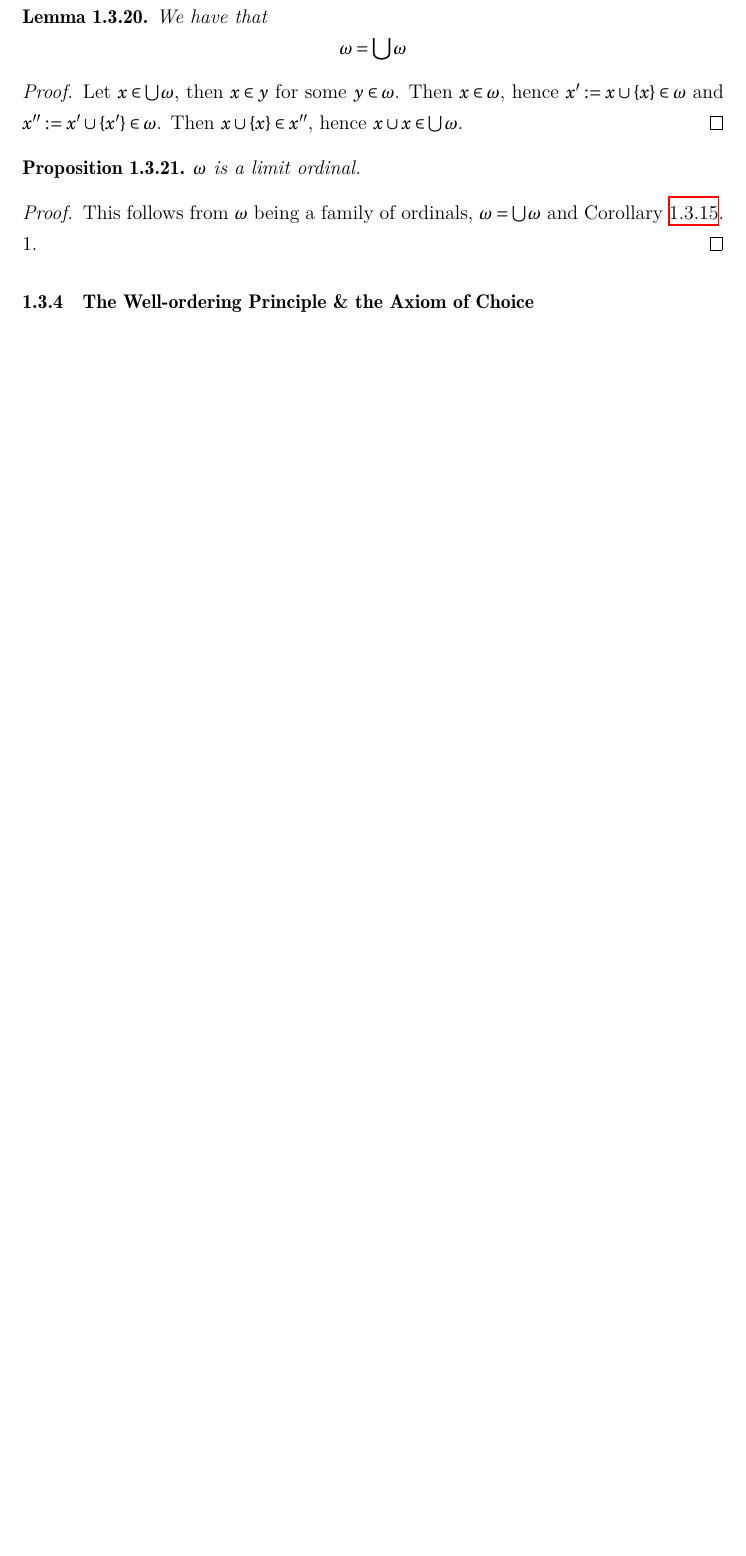
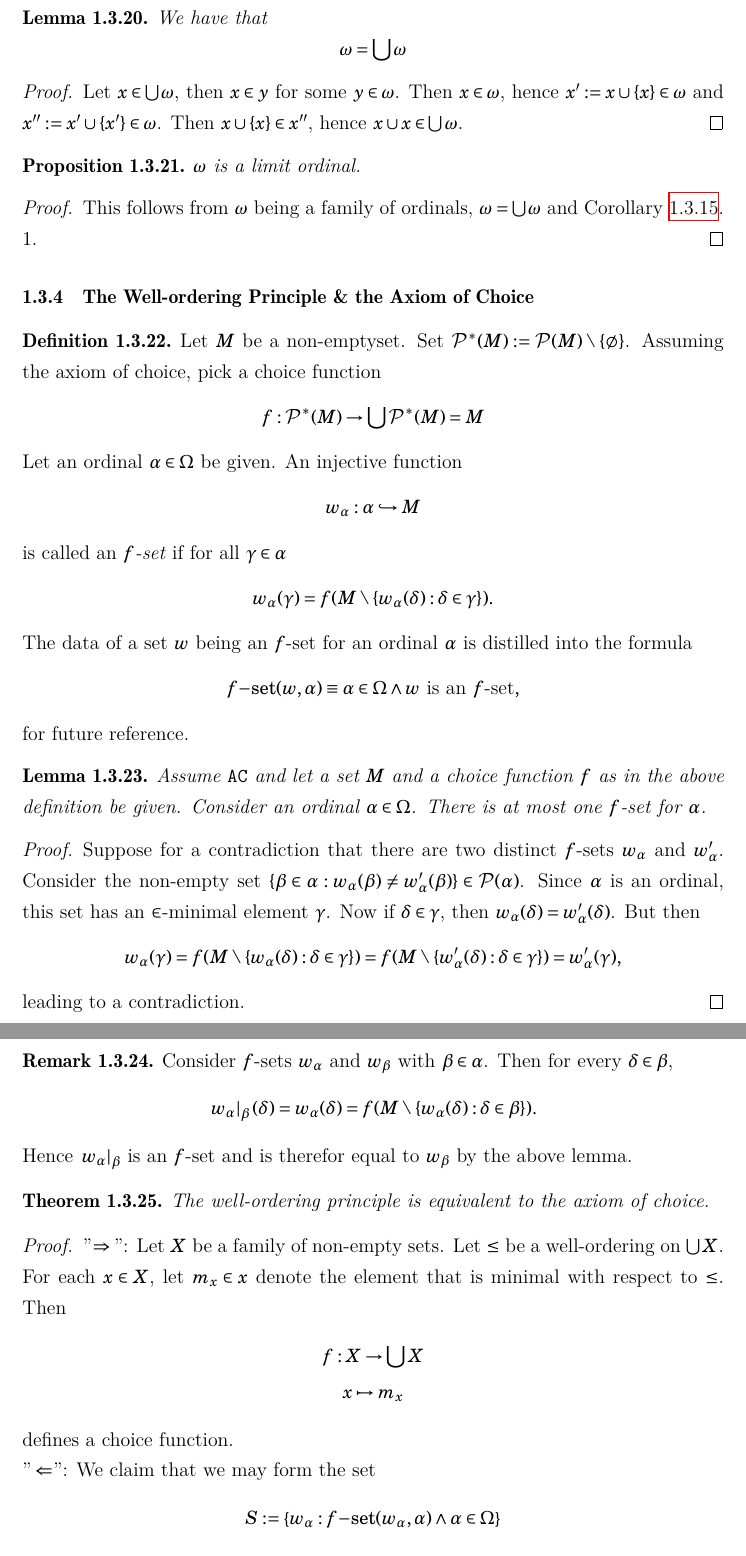
Before and after one commit to EyYoHomeBoy/algebraic-geometry-notes, a LaTeX document (main.tex, which reads content/ch1.tex): part of page 25 of 371 before the commit and two parts of pages 25 and 26 of 373 after it, the two joined at a grey line, cut so that both start at the same text, the shorter picture padded with empty space. The pictures show the PDF file main.pdf that the author committed with the source.

Commit message:
writing stuff about well-ordering princ. being equiv. to AC

```diff
--- a/content/ch1.tex
+++ b/content/ch1.tex
@@ -310,6 +310,14 @@ We give a reformulation of every chain having a maximal/minimal element
     "$\implies$":We prove the contrapositive. Suppose $C\subset X$ is a chain that does not have an upper bound in $C$. Let $c_1\in C$. Then there exists $c_2 \in C$ such that $c_1 < c_2$. Continuing this process recursively we get a sequence $\{c_i\}_{i\in \N}$ such that $c_i<c_{i+1}$ for every $i\geq 0$, hence this is a sequence in $X$ that does not stabilize.\\
     "$\impliedby$": Let $\{x_i\}_{i\in \N}$ be an ascending sequence in $X$. Then $\{x_i\}_{i\in \N}$ is a chain. Then there exists a $x_n\in \{x_i\}_{i\in \N}$ such that $x_j\leq x_n$ for every $j\geq 1$. Now since $x_n \leq x_{n+d}$ for every $d\geq 0$ it follows that $x_n=x_{n+d}$ for every $d\geq0$, hence $\{x_i\}_{i\in \N}$ stabilizes.
 \end{proof}
+\begin{definition}
+    A total order $\leq$ on a set $X$ is called a \textit{well-ordering} if every non-empty subset $Y\subset X$ has an element $y_0\in Y$ such that for every $y\in Y$, $y_0\leq y$. If $X$ is a set that can be well ordered by a total order $\leq$, we write $\mathrm{wo}_\leq(X)$.
+\end{definition}
+\begin{definition}
+    \textit{The well-ordering principle} refers to the statement
+    $$\forall X(X \neq \emptyset \implies \exists \leq\subset X\times X\ \mathrm{wo}_\leq(X))$$
+\end{definition}
+We will later see that the well-ordering principle is in fact equivalent to the axiom of choice.
 \subsubsection{Equivalence Relations}
 \begin{definition}
     Let $X$ be a non-empty set. We define an \textit{equivalence relation} to be a relation $\sim$ on $X$ satisfying
@@ -484,8 +492,65 @@ We give a reformulation of every chain having a maximal/minimal element
     This follows from $\omega$ being a family of ordinals, $\omega = \bigcup \omega$ and Corollary~\ref{ClosurePropertiesOfOrdinals}. 1.
 \end{proof}
 \subsubsection{The Well-ordering Principle \& the Axiom of Choice}
+\begin{definition}
+    Let $M$ be a non-emptyset. Set $\pazocal{P}^\ast(M):= \pazocal{P}(M)\setminus\{\emptyset\}$. Assuming the axiom of choice, pick a choice function
+    \begin{gather*}
+        f : \pazocal{P}^\ast(M)\rightarrow \bigcup \pazocal{P}^\ast(M) = M
+    \end{gather*}
+    Let an ordinal $\alpha\in \Omega$ be given. An injective function
+    $$w_\alpha : \alpha \hookrightarrow M$$
+    is called an \textit{$f$-set} if for all $\gamma\in \alpha$
+    $$w_\alpha(\gamma) = f(M\setminus\{w_\alpha(\delta):\delta\in \gamma\}).$$
+    The data of a set $w$ being an $f$-set for an ordinal $\alpha$ is distilled into the formula
+    $$f\mathrm{-set}(w,\alpha)\equiv \alpha\in \Omega\wedge w \text{ is an }f\text{-set},$$
+    for future reference.
+\end{definition}
+\begin{lemma}
+    Assume \verb|AC| and let a set $M$ and a choice function $f$ as in the above definition be given. Consider an ordinal $\alpha\in \Omega$. There is at most one $f$-set for $\alpha$.
+\end{lemma}
+\begin{proof}
+    Suppose for a contradiction that there are two distinct $f$-sets $w_\alpha$ and $w_\alpha'$. Consider the non-empty set $\{\beta\in \alpha : w_\alpha(\beta)\neq w_\alpha'(\beta)\}\in \pazocal{P}(\alpha)$. Since $\alpha$ is an ordinal, this set has an $\in$-minimal element $\gamma$. Now if $\delta \in \gamma$, then $w_\alpha(\delta)=w_\alpha'(\delta)$. But then
+    $$w_\alpha(\gamma) = f(M\setminus\{w_\alpha(\delta):\delta \in \gamma \}) = f(M\setminus \{w_\alpha'(\delta):\delta\in \gamma\}) = w_\alpha'(\gamma),$$
+    leading to a contradiction.
+\end{proof}
+\begin{remark}
+    Consider $f$-sets $w_\alpha$ and $w_\beta$ with $\beta\in \alpha$. Then for every $\delta\in \beta$,
+    $$\left.w_\alpha\right|_\beta(\delta)=w_\alpha(\delta)=f(M\setminus\{w_\alpha(\delta):\delta \in \beta\}).$$
+    Hence $\left.w_\alpha\right|_{\beta}$ is an $f$-set and is therefor equal to $w_\beta$ by the above lemma.
+\end{remark}
 \begin{theorem}
-
+    The well-ordering principle is equivalent to the axiom of choice.
 \end{theorem}
+\begin{proof}
+    "$\implies$": Let $X$ be a family of non-empty sets. Let $\leq$ be a well-ordering on $\bigcup X$. For each $x\in X$, let $m_x\in x$ denote the element that is minimal with respect to $\leq$. Then
+    \begin{gather*}
+        f : X \rightarrow \bigcup X\\
+        x \mapsto m_x
+    \end{gather*}
+    defines a choice function.\\
+    "$\impliedby$":
+    We claim that we may form the set
+    $$S:= \left\{w_\alpha : f\mathrm{-set}(w_\alpha,\alpha)\wedge\alpha \in \Omega\right\}$$
+    Let $N$ be the elements $n$ of $M$ for which there is an $f$-set $w$, for some ordinal such that for some ordinal $\delta$, $w(\delta)=n$. We may form this set by the axiom of seperation. Consider the formula
+    $$(\exists \alpha\in \Omega\exists w(f\mathrm{-set}(w,\alpha)\implies \exists \delta\in \alpha (w(\delta)=n))\implies y=w) \vee \neg(\dots)\implies y=\emptyset. $$
+    This gives rise to the class function
+    $$G(n) := \begin{cases}
+        w & \text{if } w \text{ is an } f \text{-set that maps to } n\\
+        \emptyset &\text{otherwise}
+    \end{cases}$$
+    Then $S=G(N)$ by the axiom schema of replacement {\Large I don't like this}.
+    Consider now the formula
+    $$((\exists \alpha\ f\mathrm{-set}(w,\alpha)) \implies y = \alpha)\vee (\neg(\exists \alpha \ f\mathrm{-set}(w,\alpha)) \implies y = \emptyset).$$
+    This induces the class function $F$ defined by
+    $$F(w) = \begin{cases}
+        \alpha & \text{if } w \text{ is an } f-\text{set with domain } \alpha\in \Omega\\
+        \emptyset & \text{otherwise}
+    \end{cases}$$
+    By the axiom schema of replacement $F(S)=\{F(w) : w\in S\}$ is a family of ordinals, hence $\alpha_0:=\bigcup F(S)$ is an ordinal. For $w_\alpha,w_\beta \in S$, write $w_\alpha \preceq w_\beta$ if $\alpha \leq \beta$. This is easily verified to be a well-ordering on $S$, since essentially we get that the well-ordering is inherited by the well-ordering on families of ordinals due to $\alpha\mapsto w_\alpha$ being order preserving. Set $w_{\alpha_0} := \bigcup S= \{x: \exists w\in S(x\in w)\}=\{(\delta,w_\alpha(\delta): \delta\in\alpha\wedge w_\alpha\in S)\}$. Note that for $\delta\in \alpha_0$, $w_{\alpha_0}(\delta)=w_\delta(\delta)$, so $\dom(w_{\alpha_0}) = \alpha_0$. Consider now
+    $$M':=\{m\in M : \exists \gamma(w_{\alpha_0}(\gamma)=m)\}.$$
+    Then $M=M'$, since otherwise
+    $$w_{\alpha_0}\cup \{(\alpha_0, f(M\setminus M'))\}$$
+    is a $f$-set strictly containing $\alpha_0$, which is not possible by the construction of $\alpha_0$, since $\alpha<\alpha_0$ for each $\alpha\in F(S)$, hence $w_\alpha <w_{\alpha_0}$. It follows that $w_{\alpha_0}:\alpha_0\rightarrow M$ is a bijection. We then get a well-ordering on $M$, where $x,y\in M$ we write $x\leq y$ if $w_{\alpha_0}^{-1}(x)\leq w_{\alpha_0}^{-1}(y)$.
+\end{proof}
 \subsection{Von Neumann Ordinals: A Construction of $\N$ (the Natural Numbers)}
 \subsection{NGB Set Theory - A Formal Treatment of Classes}
```
Also changed, not shown: main.pdf, content/ch1.tex (2 more changed lines).
